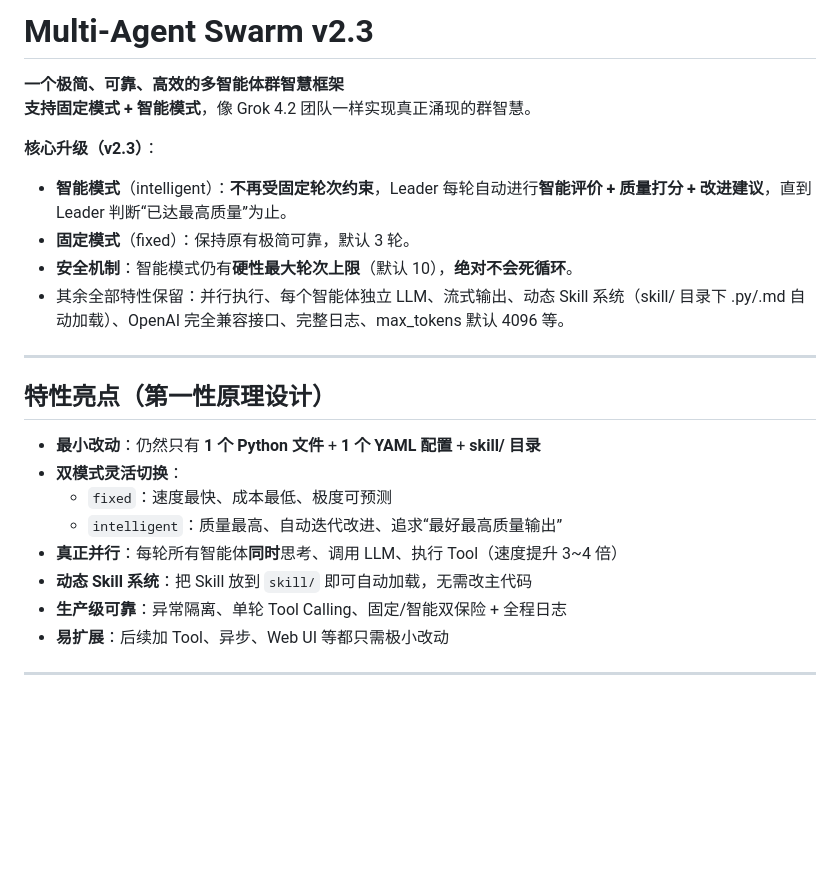
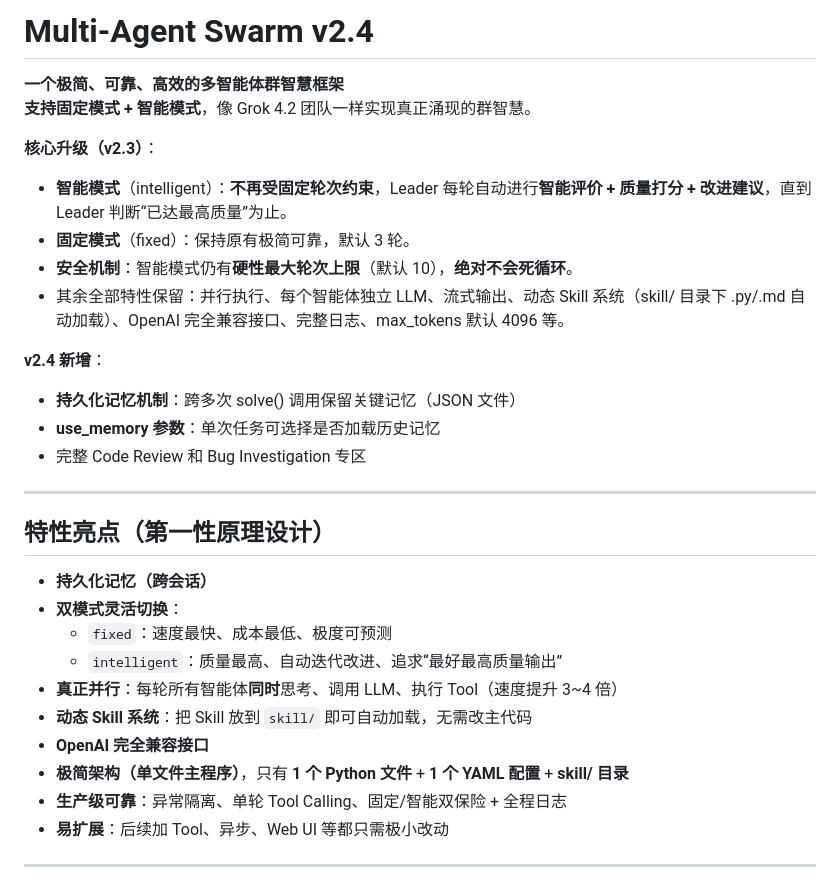
Before and after one commit to huanglynch/MultiAgentSwarm, a Markdown page: README.md, the part around the change. Drawn GitHub-style; blank space fills up the shorter version.

```diff
--- a/README.md
+++ b/README.md
@@ -1,4 +1,4 @@
-# Multi-Agent Swarm v2.3
+# Multi-Agent Swarm v2.4
 
 **一个极简、可靠、高效的多智能体群智慧框架**
 **支持固定模式 + 智能模式**，像 Grok 4.2 团队一样实现真正涌现的群智慧。
@@ -9,16 +9,22 @@
 - **安全机制**：智能模式仍有**硬性最大轮次上限**（默认 10），**绝对不会死循环**。
 - 其余全部特性保留：并行执行、每个智能体独立 LLM、流式输出、动态 Skill 系统（skill/ 目录下 .py/.md 自动加载）、OpenAI 完全兼容接口、完整日志、max_tokens 默认 4096 等。
 
+**v2.4 新增**：
+- **持久化记忆机制**：跨多次 solve() 调用保留关键记忆（JSON 文件）
+- **use_memory 参数**：单次任务可选择是否加载历史记忆
+- 完整 Code Review 和 Bug Investigation 专区
 ---
 
 ## 特性亮点（第一性原理设计）
 
-- **最小改动**：仍然只有 **1 个 Python 文件** + **1 个 YAML 配置** + **skill/ 目录**
+- **持久化记忆（跨会话）**
 - **双模式灵活切换**：
   - `fixed`：速度最快、成本最低、极度可预测
   - `intelligent`：质量最高、自动迭代改进、追求“最好最高质量输出”
 - **真正并行**：每轮所有智能体**同时**思考、调用 LLM、执行 Tool（速度提升 3~4 倍）
 - **动态 Skill 系统**：把 Skill 放到 `skill/` 即可自动加载，无需改主代码
+- **OpenAI 完全兼容接口**
+- **极简架构（单文件主程序）**，只有 **1 个 Python 文件** + **1 个 YAML 配置** + **skill/ 目录**
 - **生产级可靠**：异常隔离、单轮 Tool Calling、固定/智能双保险 + 全程日志
 - **易扩展**：后续加 Tool、异步、Web UI 等都只需极小改动
 
```
